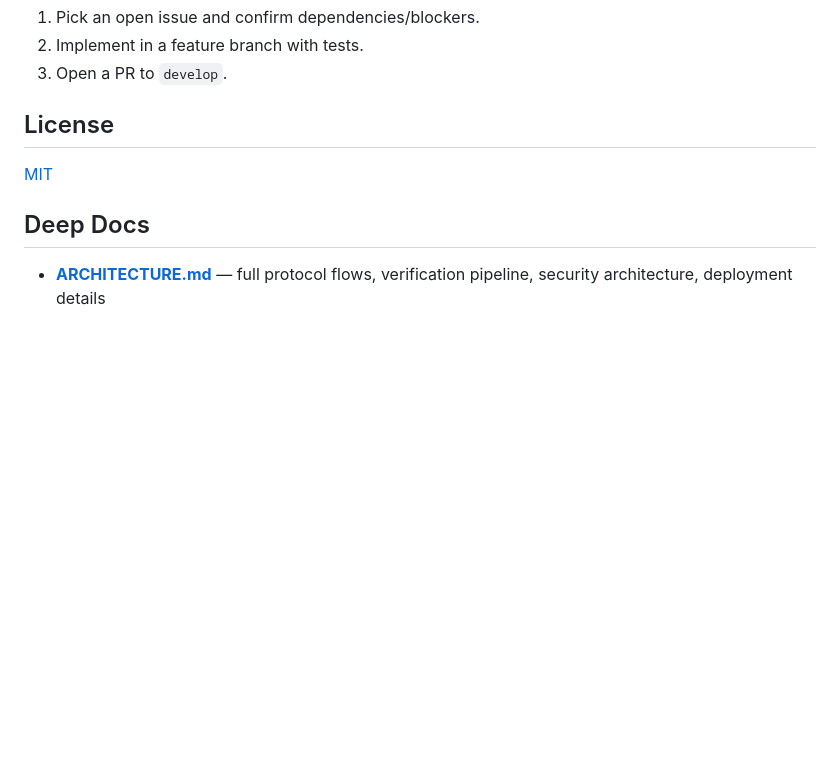
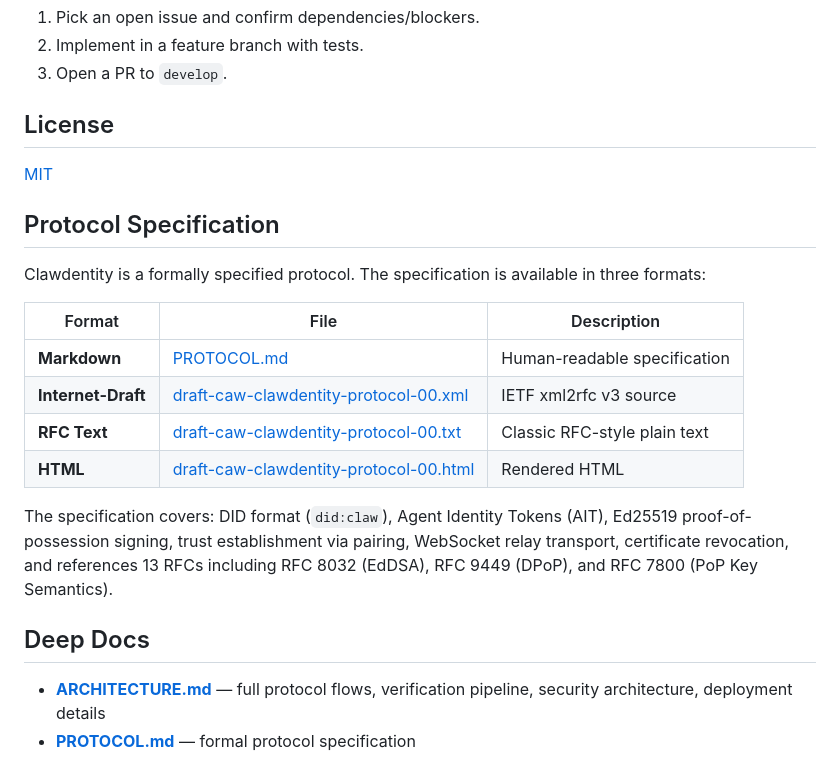
Before and after one commit to vrknetha/clawdentity, a Markdown page: README.md, the part around the change. Drawn GitHub-style; blank space fills up the shorter version.

Commit message:
Add Protocol Specification section to README

```diff
--- a/README.md
+++ b/README.md
@@ -177,6 +177,20 @@ This repo uses a **deployment-first gate** tracked in [GitHub Issues](https://gi
 
 [MIT](./LICENSE)
 
+## Protocol Specification
+
+Clawdentity is a formally specified protocol. The specification is available in three formats:
+
+| Format | File | Description |
+|--------|------|-------------|
+| **Markdown** | [PROTOCOL.md](./PROTOCOL.md) | Human-readable specification |
+| **Internet-Draft** | [draft-caw-clawdentity-protocol-00.xml](./draft-caw-clawdentity-protocol-00.xml) | IETF xml2rfc v3 source |
+| **RFC Text** | [draft-caw-clawdentity-protocol-00.txt](./draft-caw-clawdentity-protocol-00.txt) | Classic RFC-style plain text |
+| **HTML** | [draft-caw-clawdentity-protocol-00.html](./draft-caw-clawdentity-protocol-00.html) | Rendered HTML |
+
+The specification covers: DID format (`did:claw`), Agent Identity Tokens (AIT), Ed25519 proof-of-possession signing, trust establishment via pairing, WebSocket relay transport, certificate revocation, and references 13 RFCs including RFC 8032 (EdDSA), RFC 9449 (DPoP), and RFC 7800 (PoP Key Semantics).
+
 ## Deep Docs
 
 - **[ARCHITECTURE.md](./ARCHITECTURE.md)** — full protocol flows, verification pipeline, security architecture, deployment details
+- **[PROTOCOL.md](./PROTOCOL.md)** — formal protocol specification
```
